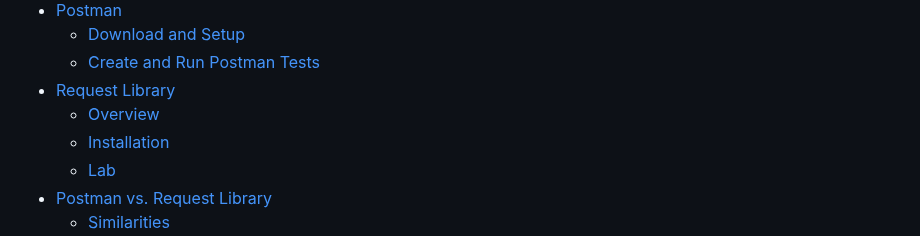
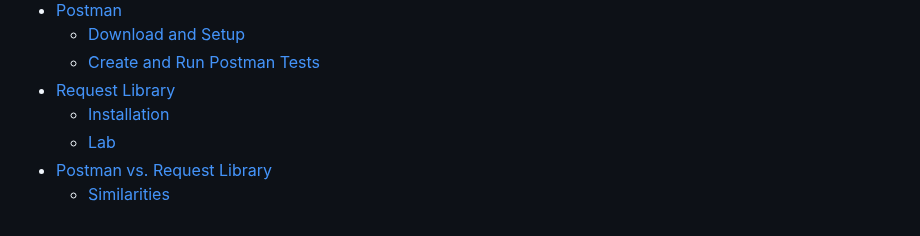
Before and after one commit to mssalstrom/Group5-repo-projects, a Markdown page: README.md, the part around the change. Drawn GitHub-style.

```diff
--- a/README.md
+++ b/README.md
@@ -44,7 +44,6 @@ I --> B
     - [Download and Setup](#download-and-setup)
     - [Create and Run Postman Tests](#create-and-run-postman-tests)
 - [Request Library](#request-library)
-    - [Overview](#overview)
     - [Installation](#installation)
     - [Lab](#lab)
 - [Postman vs. Request Library](#postman-vs-request-library)
```
